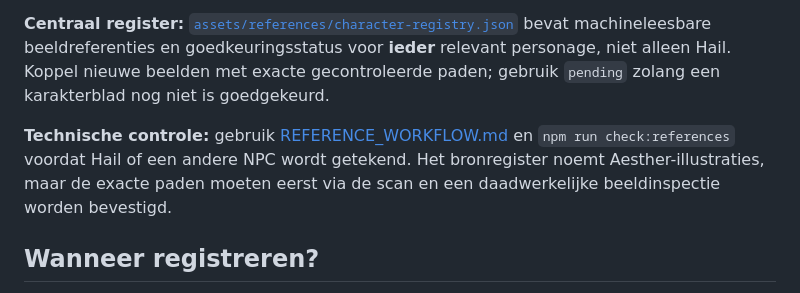
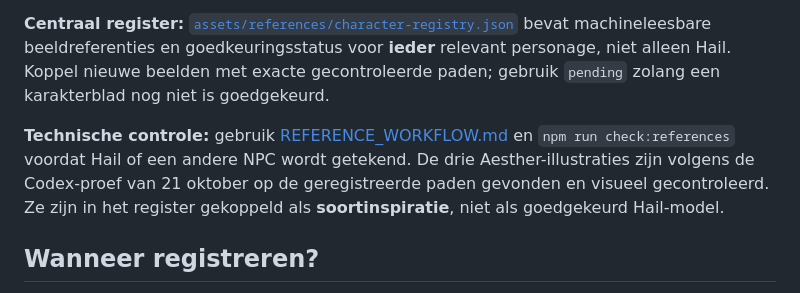
Before and after one commit to martijnungerer-dot/Stone-Cold-Tinkering, a Markdown page: docs/CHARACTER_LIBRARY.md, the part around the change. Rendered like a GitHub page.

Commit message:
Werk status geverifieerde Aesther- en soortreferenties bij

```diff
--- a/docs/CHARACTER_LIBRARY.md
+++ b/docs/CHARACTER_LIBRARY.md
@@ -4,7 +4,7 @@
 
 **Centraal register:** [`assets/references/character-registry.json`](../assets/references/character-registry.json) bevat machineleesbare beeldreferenties en goedkeuringsstatus voor **ieder** relevant personage, niet alleen Hail. Koppel nieuwe beelden met exacte gecontroleerde paden; gebruik `pending` zolang een karakterblad nog niet is goedgekeurd.
 
-**Technische controle:** gebruik [REFERENCE_WORKFLOW.md](REFERENCE_WORKFLOW.md) en `npm run check:references` voordat Hail of een andere NPC wordt getekend. Het bronregister noemt Aesther-illustraties, maar de exacte paden moeten eerst via de scan en een daadwerkelijke beeldinspectie worden bevestigd.
+**Technische controle:** gebruik [REFERENCE_WORKFLOW.md](REFERENCE_WORKFLOW.md) en `npm run check:references` voordat Hail of een andere NPC wordt getekend. De drie Aesther-illustraties zijn volgens de Codex-proef van 21 oktober op de geregistreerde paden gevonden en visueel gecontroleerd. Ze zijn in het register gekoppeld als **soortinspiratie**, niet als goedgekeurd Hail-model.
 
 ## Wanneer registreren?
 
```
